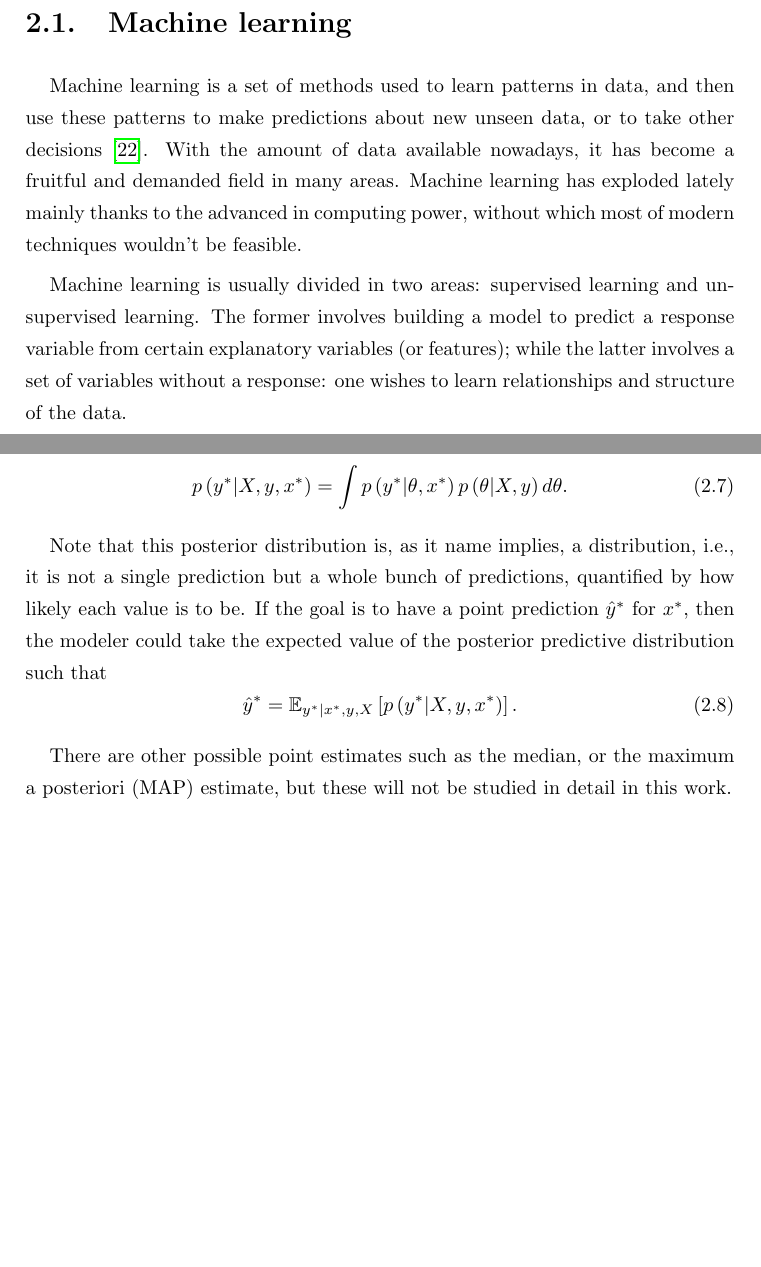
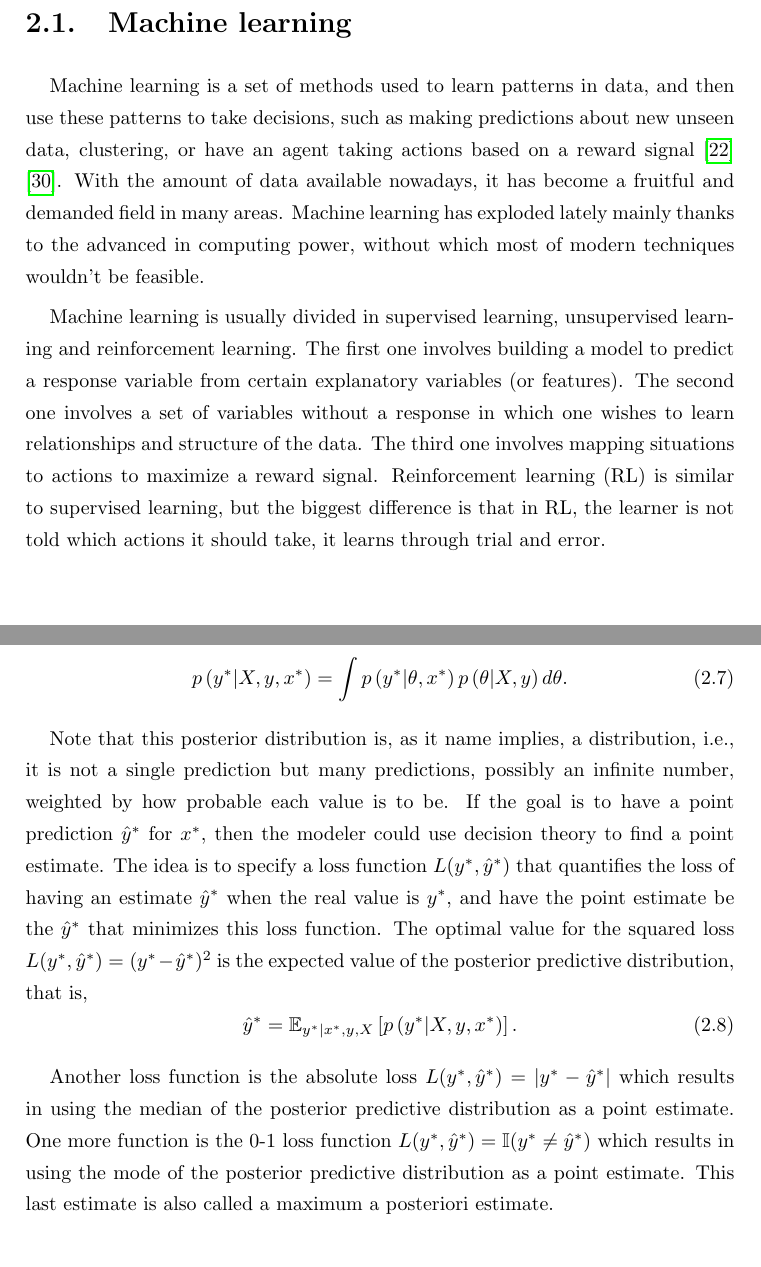
Before and after one commit to mariobecerra/computer_science_msc_dissertation, a LaTeX thesis (latex/msc_thesis.tex, which reads latex/Chapters/machine_learning.tex): two parts of pages 16 and 19 of 64 before the commit and two parts of pages 16 and 19 of 65 after it, joined at a grey line, cut so that both start at the same text, the shorter picture padded with empty space. Compiled offline with pdfLaTeX.

Commit message:
Start changing Alfredo's corrections. I only get to MAP estimate.

```diff
--- a/latex/Chapters/machine_learning.tex
+++ b/latex/Chapters/machine_learning.tex
@@ -13,7 +13,7 @@
 
 \section{Machine learning}
 
-Machine learning is a set of methods used to learn patterns in data, and then use these patterns to make predictions about new unseen data, or to take other decisions \cite{murphy2012machine}. With the amount of data available nowadays, it has become a fruitful and demanded field in many areas. Machine learning has exploded lately mainly thanks to the advanced in computing power, without which most of modern techniques wouldn't be feasible.
+Machine learning is a set of methods used to learn patterns in data, and then use these patterns to take decisions, such as making predictions about new unseen data,  clustering, or have an agent taking actions based on a reward signal \cite{murphy2012machine} \cite{sutton1998reinforcement}. With the amount of data available nowadays, it has become a fruitful and demanded field in many areas. Machine learning has exploded lately mainly thanks to the advanced in computing power, without which most of modern techniques wouldn't be feasible.
 
-Machine learning is usually divided in two areas: supervised learning and unsupervised learning. The former involves building a model to predict a response variable from certain explanatory variables (or features); while the latter involves a set of variables without a response: one wishes to learn relationships and structure of the data.
+Machine learning is usually divided in supervised learning, unsupervised learning and reinforcement learning. The first one involves building a model to predict a response variable from certain explanatory variables (or features). The second one involves a set of variables without a response in which one wishes to learn relationships and structure of the data. The third one involves mapping situations to actions to maximize a reward signal. Reinforcement learning (RL) is similar to supervised learning, but the biggest difference is that in RL, the learner is not told which actions it should take, it learns through trial and error.
 
@@ -71,12 +74,12 @@ The posterior distribution is also used to predict the values of unseen data. Le
   \prob{y^* | X, y, x^*} = \int \prob{y^* | \theta, x^*} \prob{\theta | X, y} d\theta.
 \end{equation}
 
-Note that this posterior distribution is, as it name implies, a distribution, i.e., it is not a single prediction but a whole bunch of predictions, quantified by how likely each value is to be. If the goal is to have a point prediction $\hat{y}^*$ for $x^*$, then the modeler could take the expected value of the posterior predictive distribution such that
+Note that this posterior distribution is, as it name implies, a distribution, i.e., it is not a single prediction but many predictions, possibly an infinite number, weighted by how probable each value is to be. If the goal is to have a point prediction $\hat{y}^*$ for $x^*$, then the modeler could use decision theory to find a point estimate. The idea is to specify a loss function $L(y^*, \hat{y}^*)$ that quantifies the loss of having an estimate $\hat{y}^*$ when the real value is $y^*$, and have the point estimate be the $\hat{y}^*$ that minimizes this loss function. The optimal value for the squared loss $L(y^*, \hat{y}^*) = (y^* - \hat{y}^*)^2$ is the expected value of the posterior predictive distribution, that is,
 \begin{equation}
   \hat{y}^* = \mathbb{E}_{y^* | x^*, y, X} \left[ \prob{y^* | X, y, x^*} \right].
 \end{equation}
 
-There are other possible point estimates such as the median, or the maximum a posteriori (MAP) estimate, but these will not be studied in detail in this work.
+Another loss function is the absolute loss $L(y^*, \hat{y}^*) = \vert y^* - \hat{y}^* \vert$ which results in using the median of the posterior predictive distribution as a point estimate. One more function is the 0-1 loss function $L(y^*, \hat{y}^*) = \mathbb{I}(y^* \neq \hat{y}^* )$ which results in using the mode of the posterior predictive distribution as a point estimate. This last estimate is also called a maximum a posteriori estimate.
 
 All these concepts can be illustrated in the context of logistic regression. Suppose that we have $n$ observations of a binary response variable $y \in \left\{0, 1\right\}^n$ and two continuous features $x^{(1)}, x^{(2)} \in \mathbb{R}^n$. The frequentist approach using the maximum likelihood estimate will be studied first, then it will be transformed into a simple learning problem in which the goal is to minimize a loss function, and finally, the Bayesian approach will be examined.
 
```
Also changed, not shown: latex/Chapters/machine_learning.tex (15 more changed lines).
